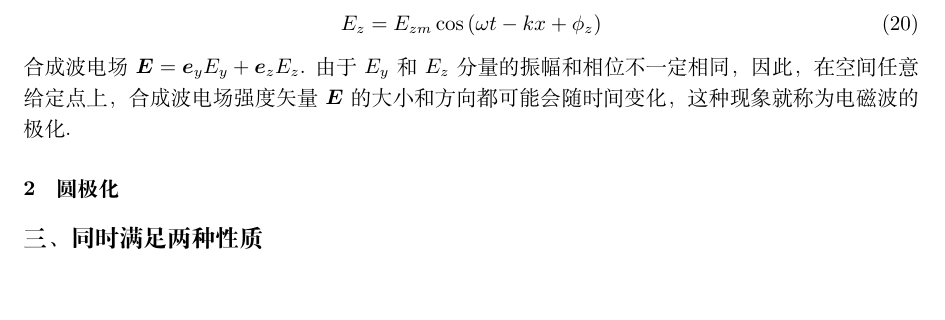
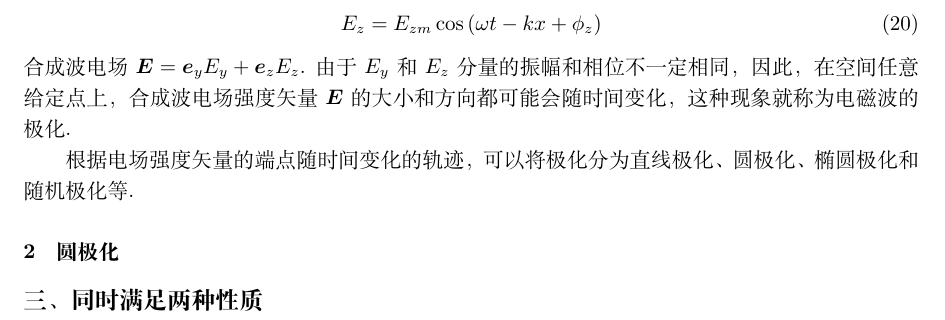
Before and after one commit to Abreto/elemafield, a LaTeX document (verify.tex): part of page 3 of 3, cut so that both start at the same text, the shorter picture padded with empty space. Compiled offline with XeLaTeX.

Commit message:
updated at Sat Jun 23 10:58:34 CST 2018

```diff
--- a/verify.tex
+++ b/verify.tex
@@ -194,7 +194,12 @@ $\vecE$ 和 $\vecH$ 都不是 $z$ 和 $y$ 的函数，即
 在空间任意给定点上，合成波电场强度矢量 $\vecE$ 的
 大小和方向都可能会随时间变化，这种现象就称为电磁波的极化.
 
+根据电场强度矢量的端点随时间变化的轨迹，
+可以将极化分为直线极化、圆极化、椭圆极化和随机极化等.
+
 \subsubsection{圆极化}
+
+
 
 \subsection{同时满足两种性质}
 
```
Also changed, not shown: verify.pdf.
